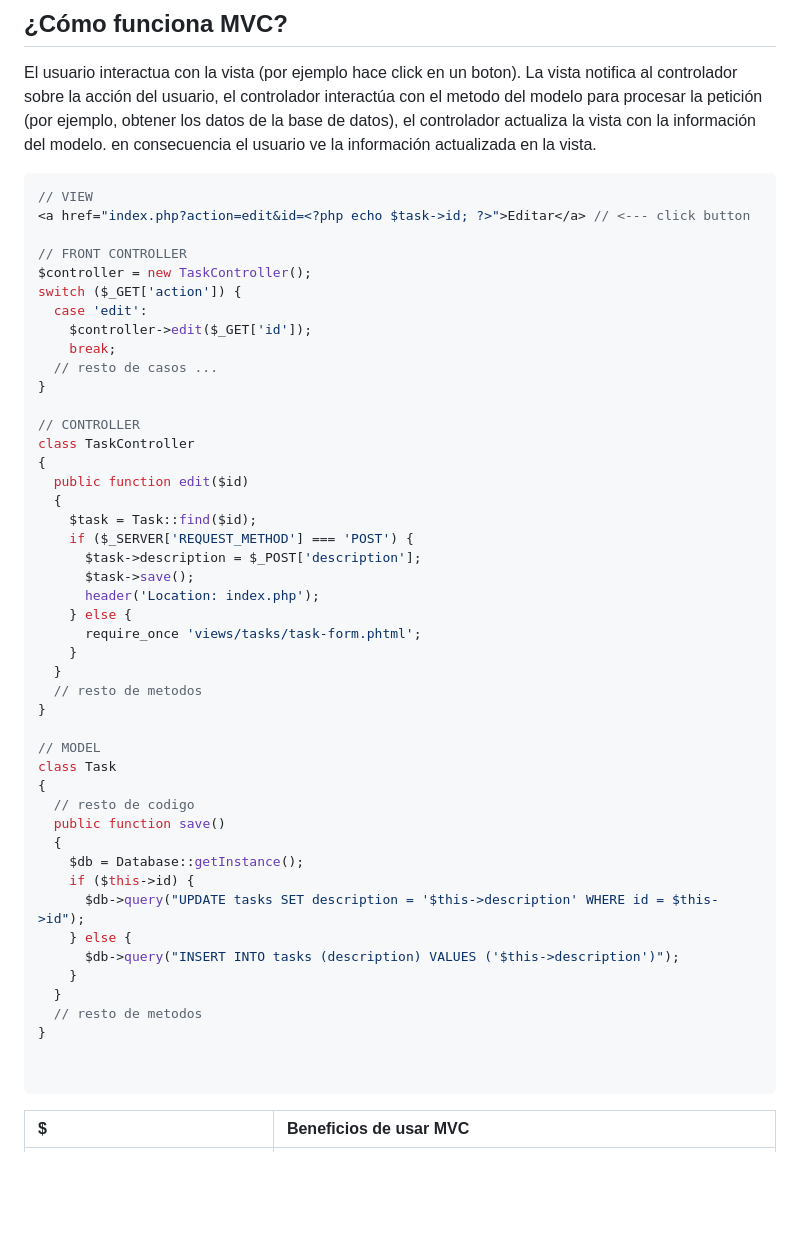
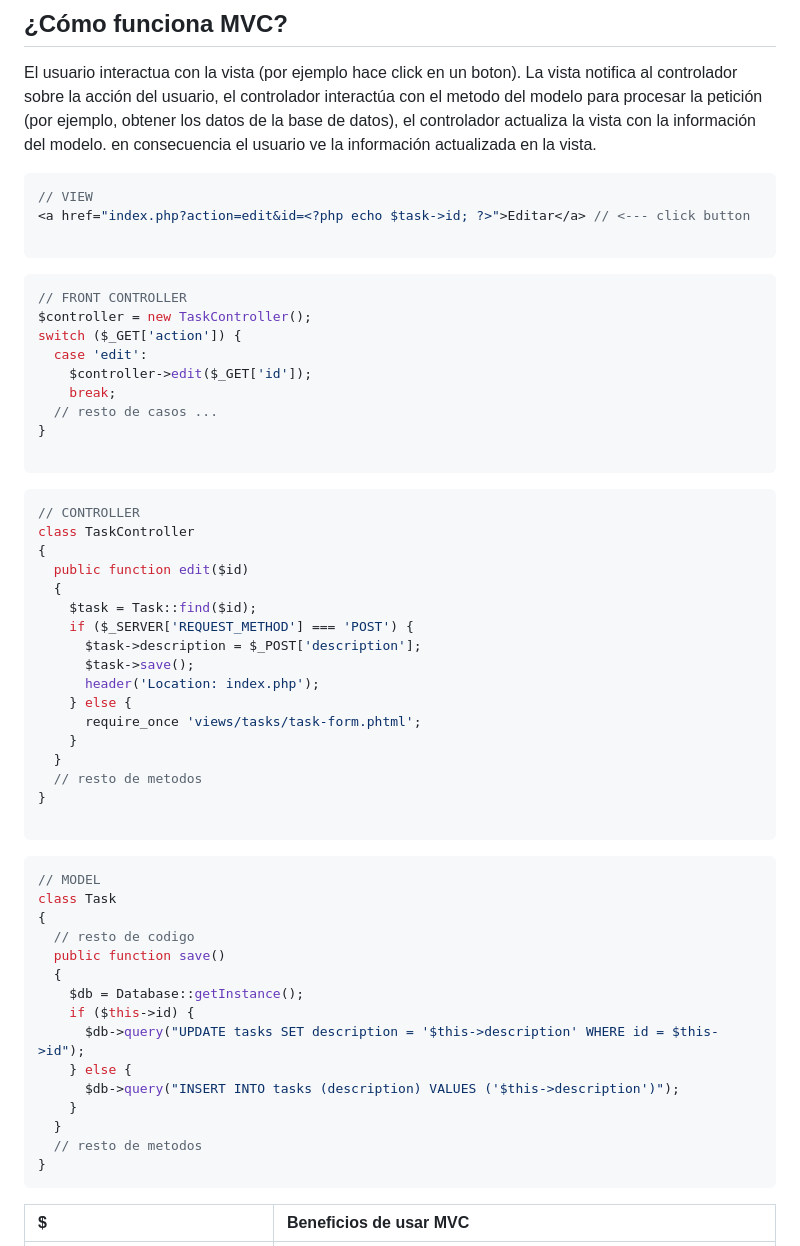
Before and after one commit to ngarcia-dev/patron-mvc, a Markdown page: README.MD, the part around the change. Drawn GitHub-style; blank space fills up the shorter version.

````diff
--- a/README.MD
+++ b/README.MD
@@ -36,6 +36,8 @@ actualiza la vista con la información del modelo. en consecuencia el usuario ve
 // VIEW
 <a href="index.php?action=edit&id=<?php echo $task->id; ?>">Editar</a> // <--- click button
 
+```
+```php
 // FRONT CONTROLLER
 $controller = new TaskController();
 switch ($_GET['action']) {
@@ -45,6 +47,8 @@ switch ($_GET['action']) {
   // resto de casos ...
 }
 
+```
+```php
 // CONTROLLER
 class TaskController
 {
@@ -62,6 +66,8 @@ class TaskController
   // resto de metodos
 }
 
+```
+```php
 // MODEL
 class Task
 {
@@ -77,8 +83,6 @@ class Task
   }
   // resto de metodos
 }
-
-
 ```
 
 | $                                    | Beneficios de usar MVC                                                                         |
````
